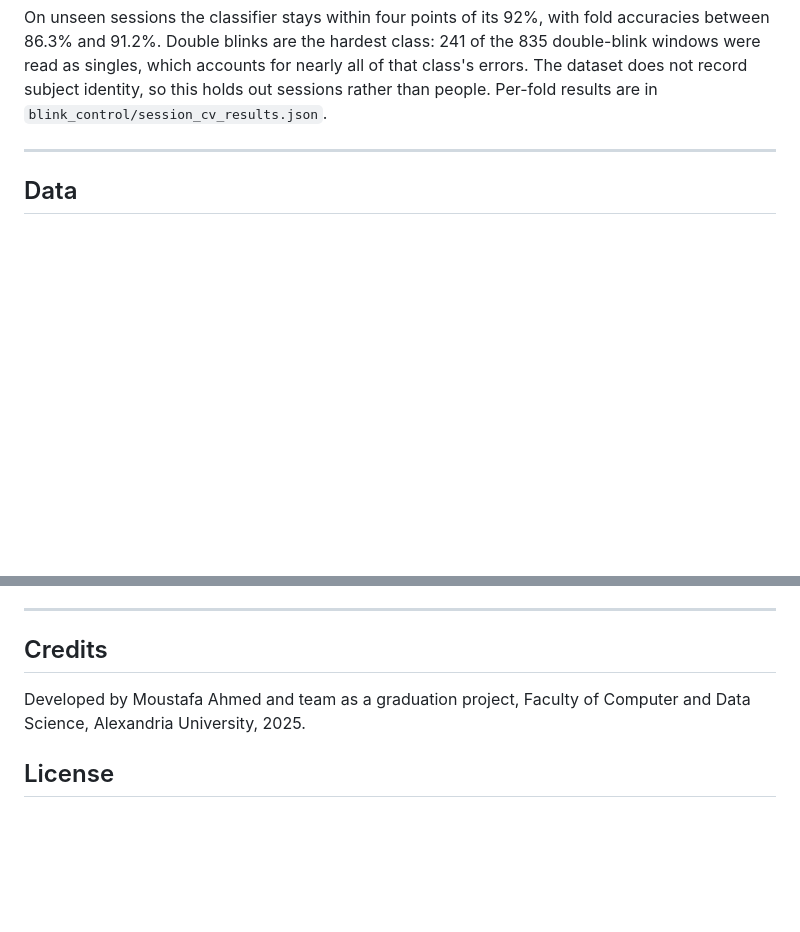
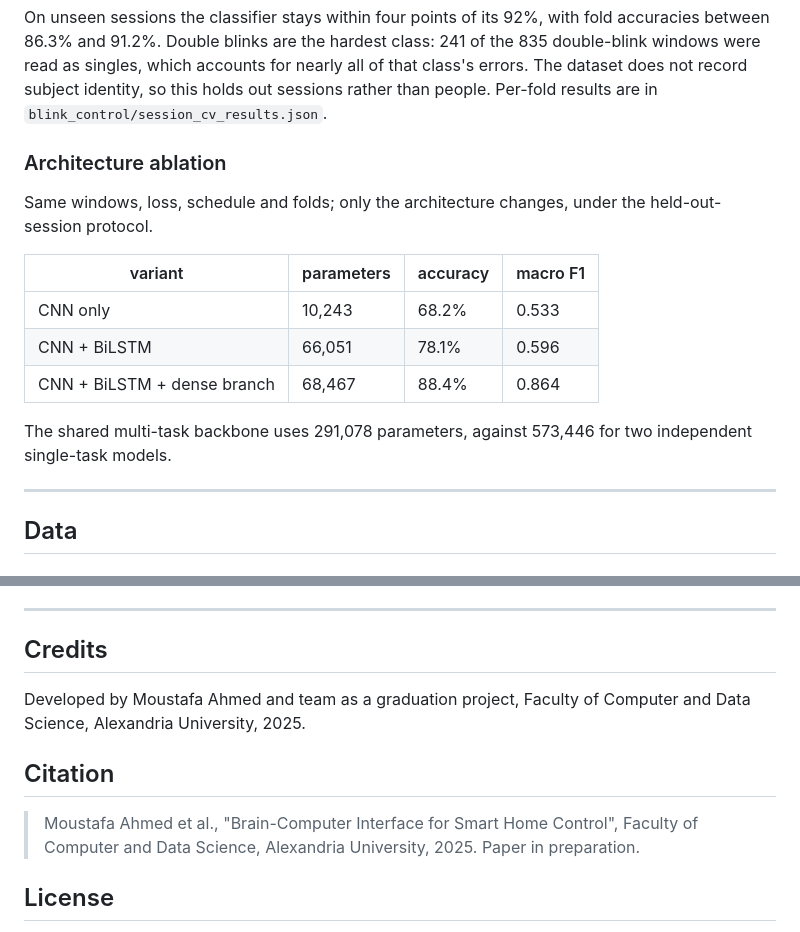
Before and after one commit to Moustafa29/Brain-Computer-Interface-for-Smart-Home-Control, a Markdown page: README.md, 2 parts joined by grey strips. GitHub-like rendering; blank space fills up the shorter version.

```diff
--- a/README.md
+++ b/README.md
@@ -54,6 +61,20 @@ fold accuracies between 86.3% and 91.2%. Double blinks are the hardest class:
 nearly all of that class's errors. The dataset does not record subject
 identity, so this holds out sessions rather than people.
 Per-fold results are in `blink_control/session_cv_results.json`.
+
+### Architecture ablation
+
+Same windows, loss, schedule and folds; only the architecture changes, under
+the held-out-session protocol.
+
+| variant                         | parameters | accuracy | macro F1 |
+| ------------------------------- | ---------- | -------- | -------- |
+| CNN only                        | 10,243     | 68.2%    | 0.533    |
+| CNN + BiLSTM                    | 66,051     | 78.1%    | 0.596    |
+| CNN + BiLSTM + dense branch     | 68,467     | 88.4%    | 0.864    |
+
+The shared multi-task backbone uses 291,078 parameters, against 573,446 for two
+independent single-task models.
 
 ---
 
@@ -265,6 +300,14 @@ The graduation presentation and a demo video are in `demo/`:
 Developed by Moustafa Ahmed and team as a graduation project, Faculty of
 Computer and Data Science, Alexandria University, 2025.
 
+## Citation
+
+<!-- TODO: replace with the published reference once the paper is out. -->
+
+> Moustafa Ahmed et al., "Brain-Computer Interface for Smart Home Control",
+> Faculty of Computer and Data Science, Alexandria University, 2025. Paper in
+> preparation.
+
 ## License
 
 Educational and non-commercial research use; see [LICENSE](LICENSE). Clinical
```
Also changed, not shown: other parts of README.md (+35 -14 lines).
